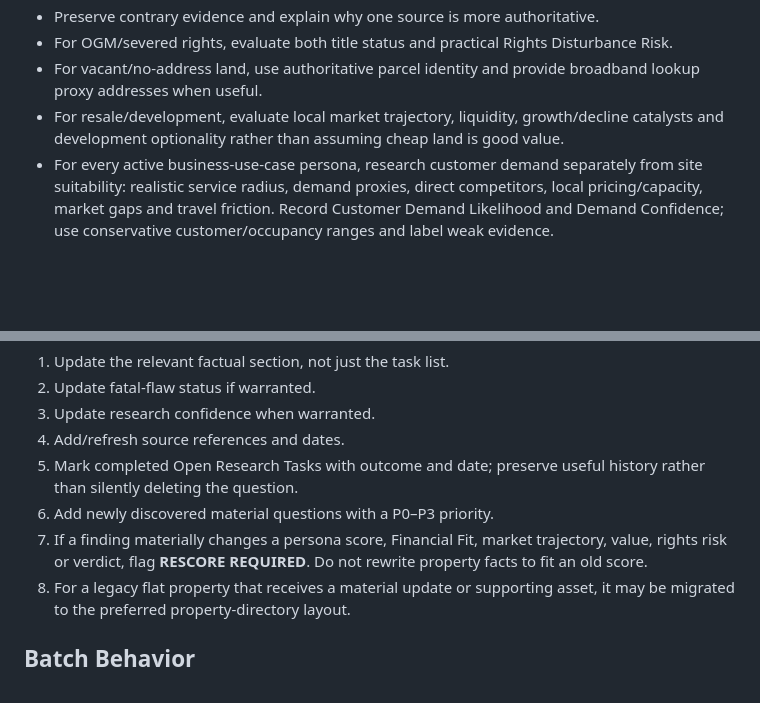
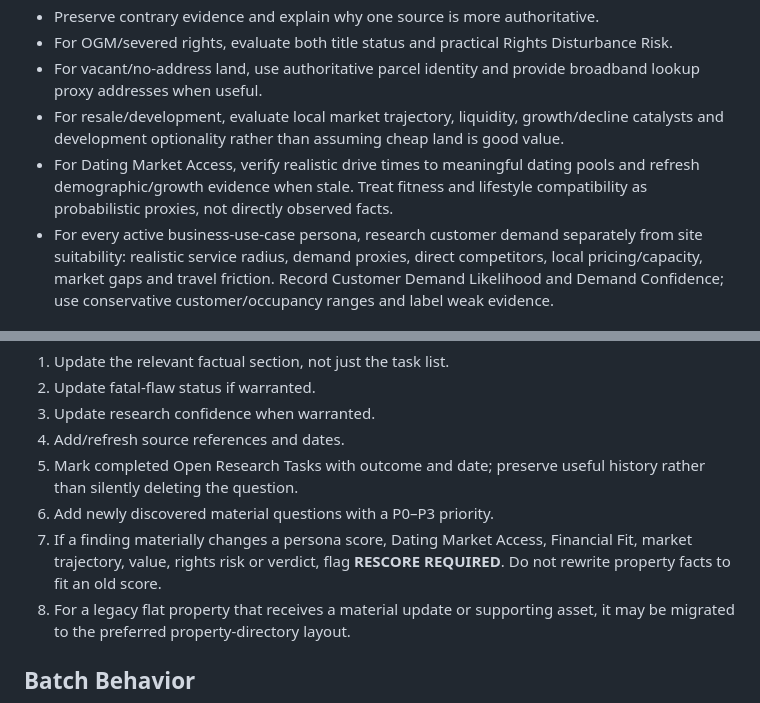
Before and after one commit to nicholaskell/PropertyResearch, a Markdown page: researcher-instructions.md, 2 parts joined by grey strips. Drawn GitHub-style; blank space fills up the shorter version.

Commit message:
Add dating-market access scoring

```diff
--- a/researcher-instructions.md
+++ b/researcher-instructions.md
@@ -42,6 +42,7 @@ Work P0 before P1 before P2 before P3. Within a priority, favor strong contender
 - For OGM/severed rights, evaluate both title status and practical Rights Disturbance Risk.
 - For vacant/no-address land, use authoritative parcel identity and provide broadband lookup proxy addresses when useful.
 - For resale/development, evaluate local market trajectory, liquidity, growth/decline catalysts and development optionality rather than assuming cheap land is good value.
+- For Dating Market Access, verify realistic drive times to meaningful dating pools and refresh demographic/growth evidence when stale. Treat fitness and lifestyle compatibility as probabilistic proxies, not directly observed facts.
 - For every active business-use-case persona, research customer demand separately from site suitability: realistic service radius, demand proxies, direct competitors, local pricing/capacity, market gaps and travel friction. Record Customer Demand Likelihood and Demand Confidence; use conservative customer/occupancy ranges and label weak evidence.
 
 ## Completion States
@@ -67,7 +68,7 @@ After research:
 4. Add/refresh source references and dates.
 5. Mark completed Open Research Tasks with outcome and date; preserve useful history rather than silently deleting the question.
 6. Add newly discovered material questions with a P0–P3 priority.
-7. If a finding materially changes a persona score, Financial Fit, market trajectory, value, rights risk or verdict, flag **RESCORE REQUIRED**. Do not rewrite property facts to fit an old score.
+7. If a finding materially changes a persona score, Dating Market Access, Financial Fit, market trajectory, value, rights risk or verdict, flag **RESCORE REQUIRED**. Do not rewrite property facts to fit an old score.
 8. For a legacy flat property that receives a material update or supporting asset, it may be migrated to the preferred property-directory layout.
 
 ## Batch Behavior
```
